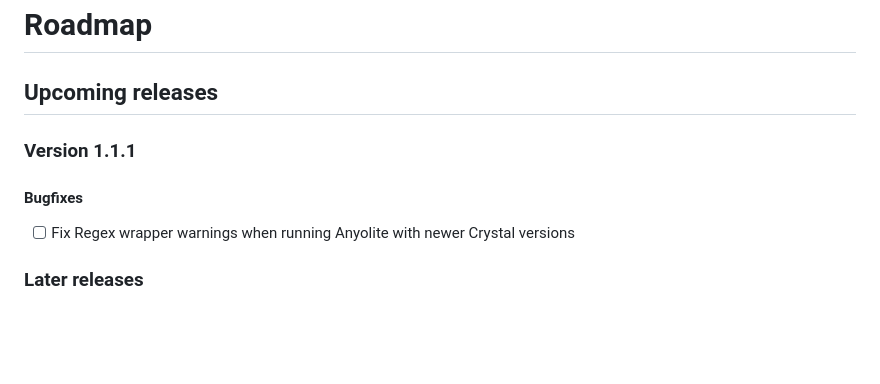
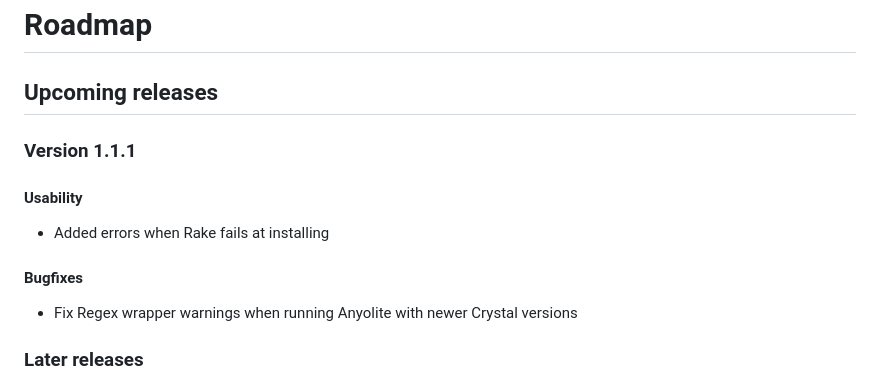
Before and after one commit to Anyolite/anyolite, a Markdown page: README.md, the part around the change. GitHub-like rendering; blank space fills up the shorter version.

```diff
--- a/README.md
+++ b/README.md
@@ -142,9 +142,13 @@ The term 'anyoli' means 'green' in the Maasai language, thus naming 'anyolite'.
 
 ### Version 1.1.1
 
+#### Usability
+
+* Added errors when Rake fails at installing
+
 #### Bugfixes
 
-* [ ] Fix Regex wrapper warnings when running Anyolite with newer Crystal versions
+* Fix Regex wrapper warnings when running Anyolite with newer Crystal versions
 
 ### Later releases
 
```
